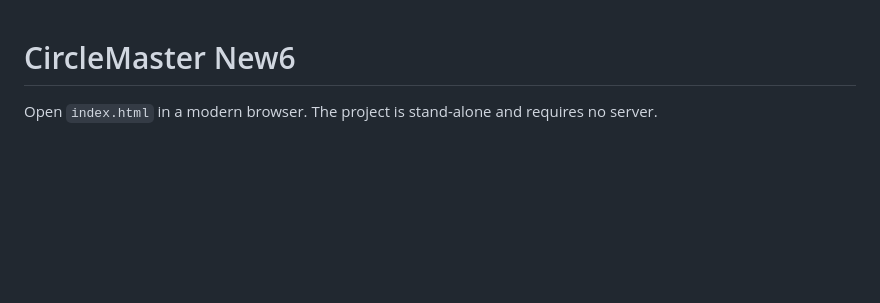
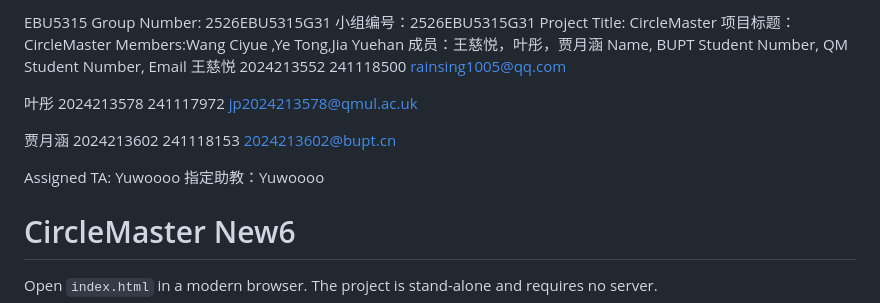
Before and after one commit to qmul-jp/ebu5315-interactive-media-design-and-production-2025-2026-25-26_ebu5315_g31, a Markdown page: README.md, the part around the change. Rendered like a GitHub page; blank space fills up the shorter version.

```diff
--- a/README.md
+++ b/README.md
@@ -1,3 +1,18 @@
+EBU5315
+Group Number: 2526EBU5315G31 小组编号：2526EBU5315G31
+Project Title: CircleMaster 项目标题：CircleMaster
+Members:Wang Ciyue ,Ye Tong,Jia Yuehan  成员：王慈悦，叶彤，贾月涵
+Name, BUPT Student Number, QM Student Number, Email
+王慈悦 2024213552 241118500 rainsing1005@qq.com
+
+叶彤 2024213578 241117972 jp2024213578@qmul.ac.uk
+
+贾月涵  2024213602  241118153  2024213602@bupt.cn
+
+Assigned TA: Yuwoooo 指定助教：Yuwoooo
+
+
+
 # CircleMaster New6
 
 Open `index.html` in a modern browser. The project is stand-alone and requires no server.
```
